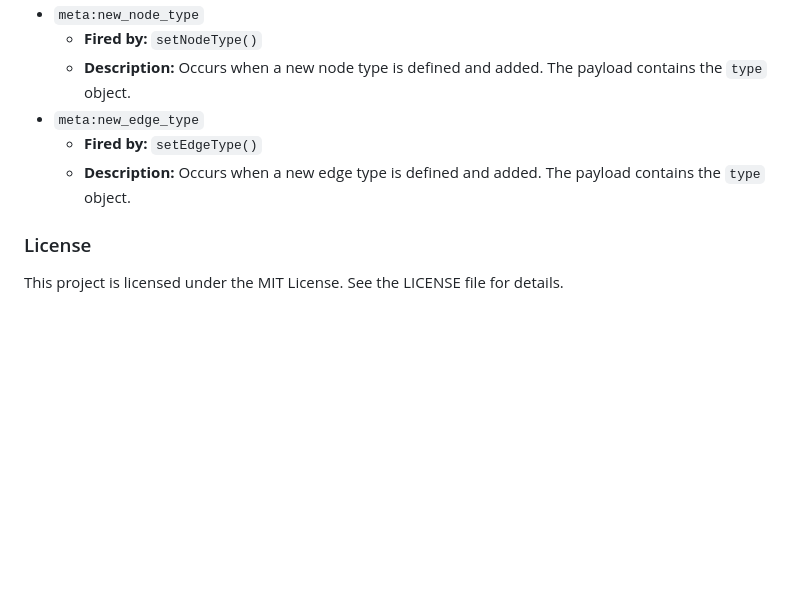
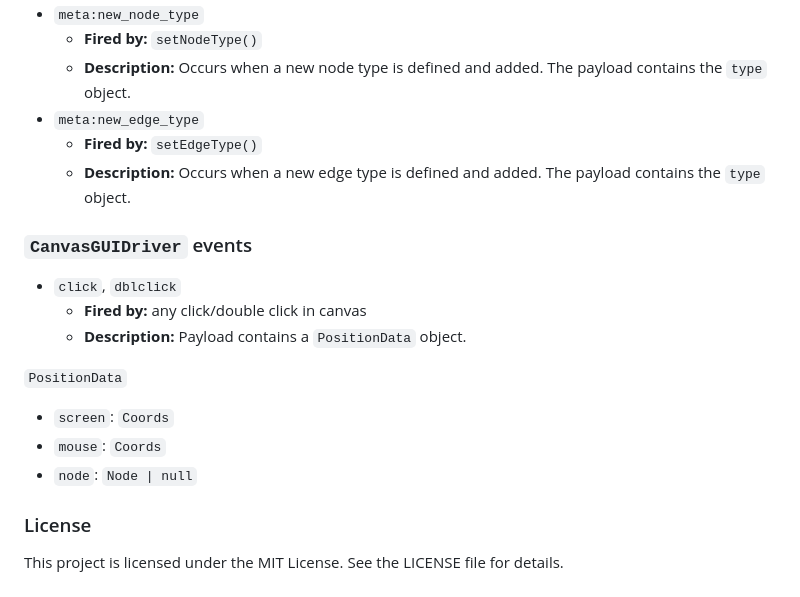
Before and after one commit to jowiklund/koppla, a Markdown page: README.md, the part around the change. GitHub-like rendering; blank space fills up the shorter version.

Commit message:
chore: docs

```diff
--- a/README.md
+++ b/README.md
@@ -308,5 +308,15 @@ The parser listens for attributes prefixed with `koppla-` followed by an event n
   - **Fired by:** `setEdgeType()`
   - **Description:** Occurs when a new edge type is defined and added. The payload contains the `type` object.
 
+### `CanvasGUIDriver` events
+- `click`, `dblclick`
+  - **Fired by:** any click/double click in canvas
+  - **Description:** Payload contains a `PositionData` object.
+
+`PositionData`
+- `screen`: `Coords`
+- `mouse`: `Coords`
+- `node`: `Node | null`
+
 ### License
 This project is licensed under the MIT License. See the LICENSE file for details.
```
